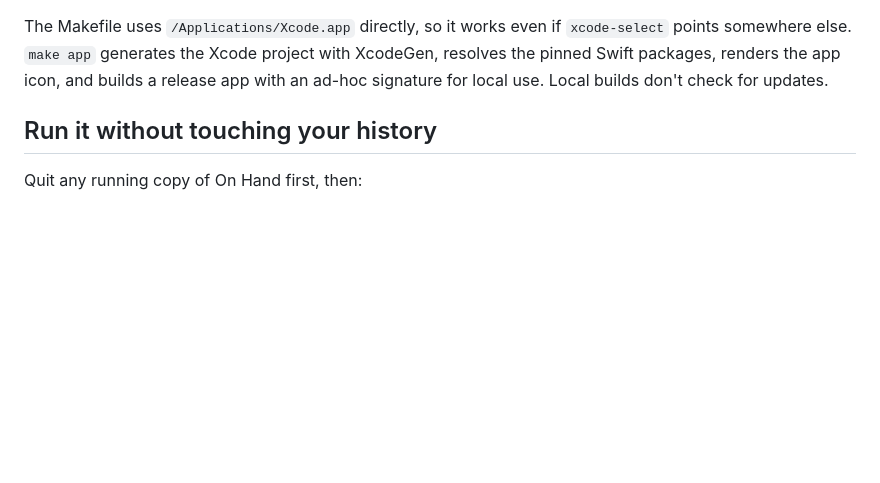
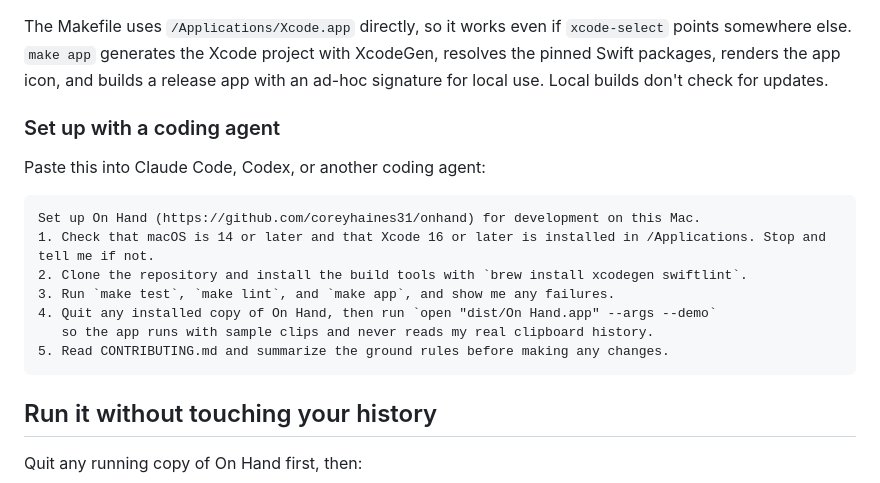
Before and after one commit to coreyhaines31/onhand, a Markdown page: CONTRIBUTING.md, the part around the change. GitHub-like rendering; blank space fills up the shorter version.

````diff
--- a/CONTRIBUTING.md
+++ b/CONTRIBUTING.md
@@ -22,6 +22,20 @@ make app       # builds dist/On Hand.app
 ```
 
 The Makefile uses `/Applications/Xcode.app` directly, so it works even if `xcode-select` points somewhere else. `make app` generates the Xcode project with XcodeGen, resolves the pinned Swift packages, renders the app icon, and builds a release app with an ad-hoc signature for local use. Local builds don't check for updates.
+
+### Set up with a coding agent
+
+Paste this into Claude Code, Codex, or another coding agent:
+
+```text
+Set up On Hand (https://github.com/coreyhaines31/onhand) for development on this Mac.
+1. Check that macOS is 14 or later and that Xcode 16 or later is installed in /Applications. Stop and tell me if not.
+2. Clone the repository and install the build tools with `brew install xcodegen swiftlint`.
+3. Run `make test`, `make lint`, and `make app`, and show me any failures.
+4. Quit any installed copy of On Hand, then run `open "dist/On Hand.app" --args --demo`
+   so the app runs with sample clips and never reads my real clipboard history.
+5. Read CONTRIBUTING.md and summarize the ground rules before making any changes.
+```
 
 ## Run it without touching your history
 
````
Also changed, not shown: README.md (+26 -1 lines).
